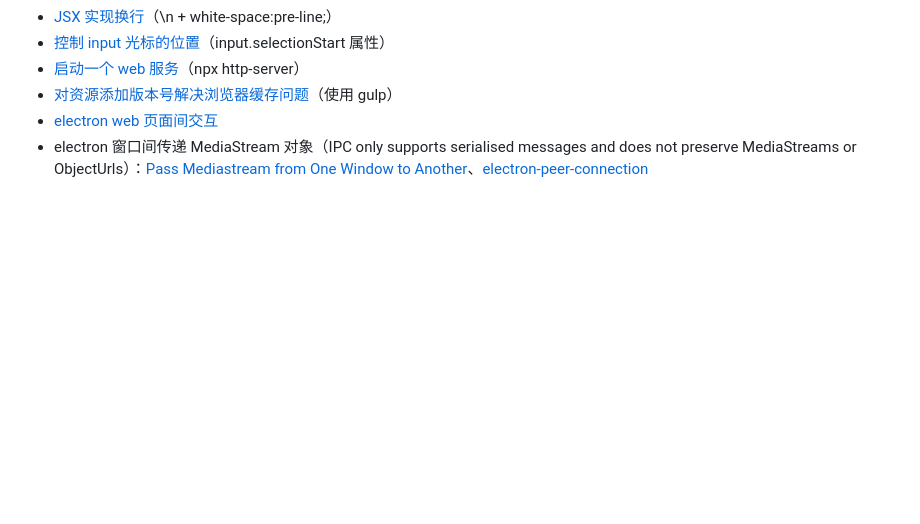
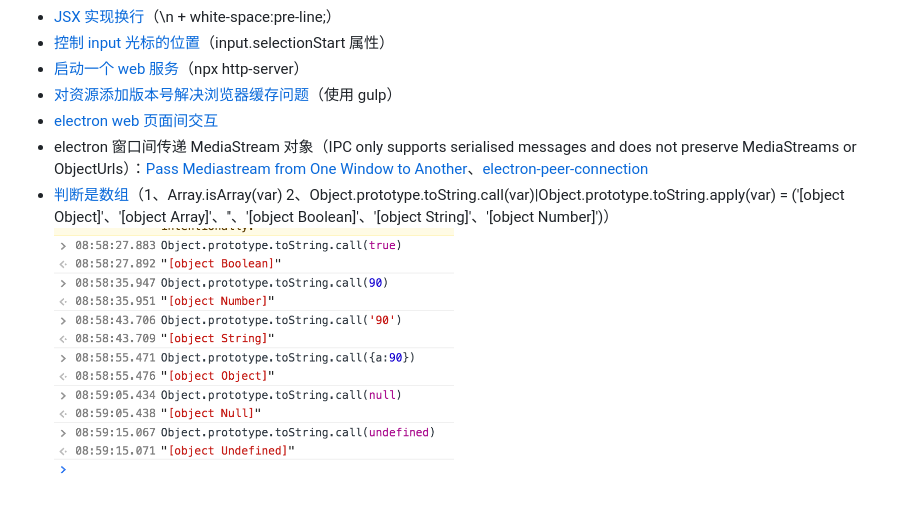
Before and after one commit to lcyuhe/StudyNotes, a Markdown page: README.md, the part around the change. GitHub-like rendering; pictures changed too: images/WX20191122-090116@2x.png (added); blank space fills up the shorter version.

Commit message:
add 判断是数组

```diff
--- a/README.md
+++ b/README.md
@@ -20,3 +20,6 @@
 - [对资源添加版本号解决浏览器缓存问题](https://www.jianshu.com/p/2e554161b930)（使用 gulp）
 - [electron web 页面间交互](https://github.com/hokein/electron-screen-recorder/blob/master/src/main.js)
 - electron 窗口间传递 MediaStream 对象（IPC only supports serialised messages and does not preserve MediaStreams or ObjectUrls）：[Pass Mediastream from One Window to Another](https://discuss.atom.io/t/pass-mediastream-from-one-window-to-another/29963)、[electron-peer-connection](https://github.com/han-gyeol/electron-peer-connection)
+- [判断是数组](https://segmentfault.com/a/1190000006150186)（1、Array.isArray(var) 2、Object.prototype.toString.call(var)|Object.prototype.toString.apply(var) = ('[object Object]'、'[object Array]'、''、'[object Boolean]'、'[object String]'、'[object Number]')）
+  <br/>
+  <img src='./images/WX20191122-090116@2x.png' width="400px">
```
